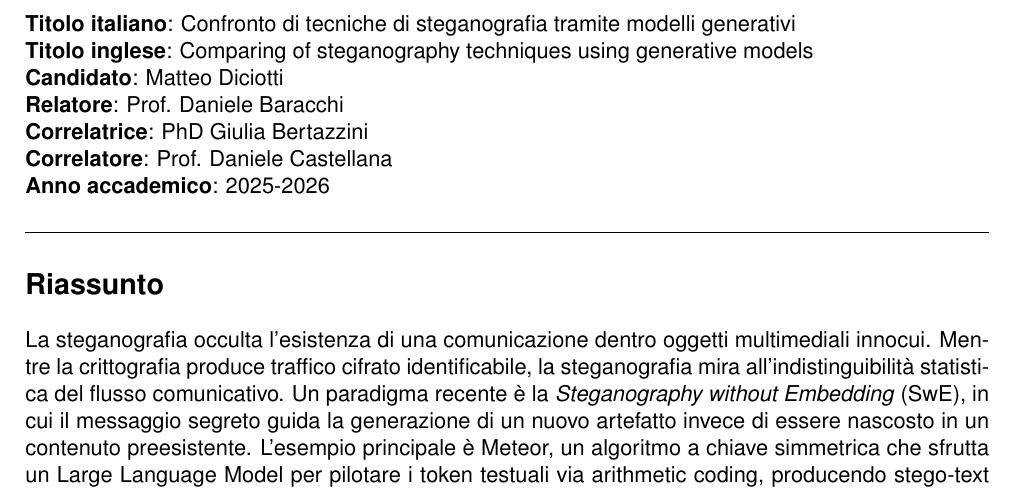
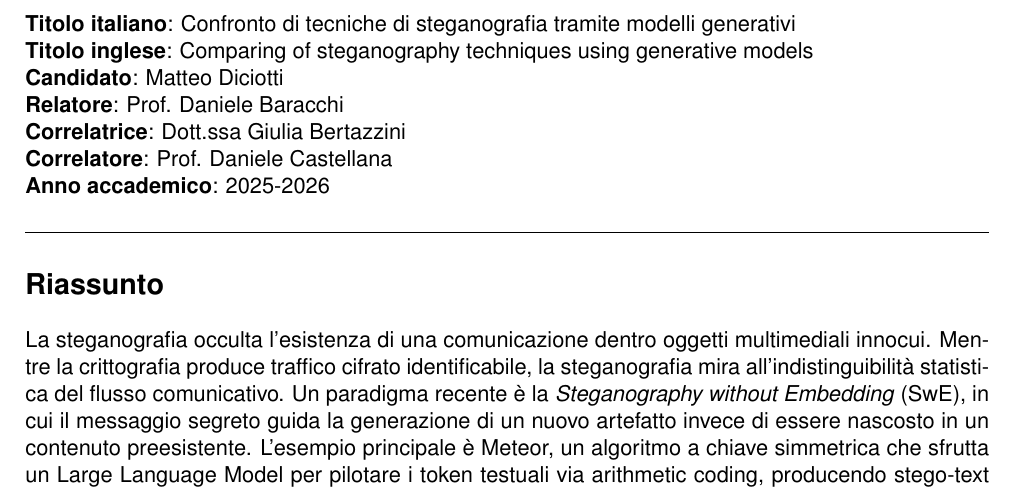
Before and after one commit to dichohnf/tesi_triennale_latex, a LaTeX document (Riassunto/Riassunto.tex): part of the page, cut so that both start at the same text. Compiled offline with pdfLaTeX.

Commit message:
fix: riassunto, titolo Giulia

```diff
--- a/Riassunto/Riassunto.tex
+++ b/Riassunto/Riassunto.tex
@@ -18,7 +18,7 @@
 \textbf{Titolo inglese}: Comparing of steganography techniques using generative models\\
 \textbf{Candidato}: Matteo Diciotti\\
 \textbf{Relatore}: Prof. Daniele Baracchi\\
-\textbf{Correlatrice}: PhD Giulia Bertazzini\\
+\textbf{Correlatrice}: Dott.ssa Giulia Bertazzini\\
 \textbf{Correlatore}: Prof. Daniele Castellana\\
 \textbf{Anno accademico}: 2025-2026\\
 \vspace{1ex}
```
Also changed, not shown: Riassunto/Riassunto.pdf.
